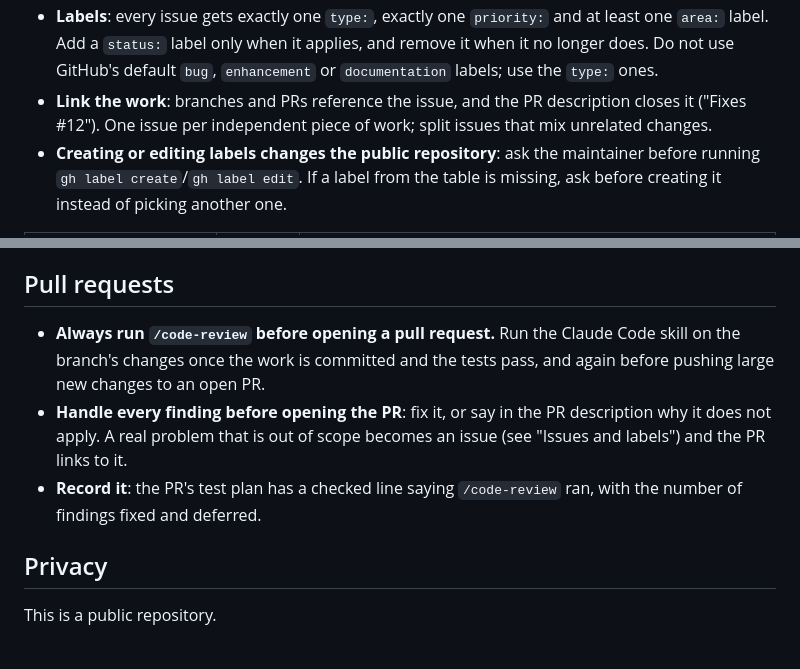
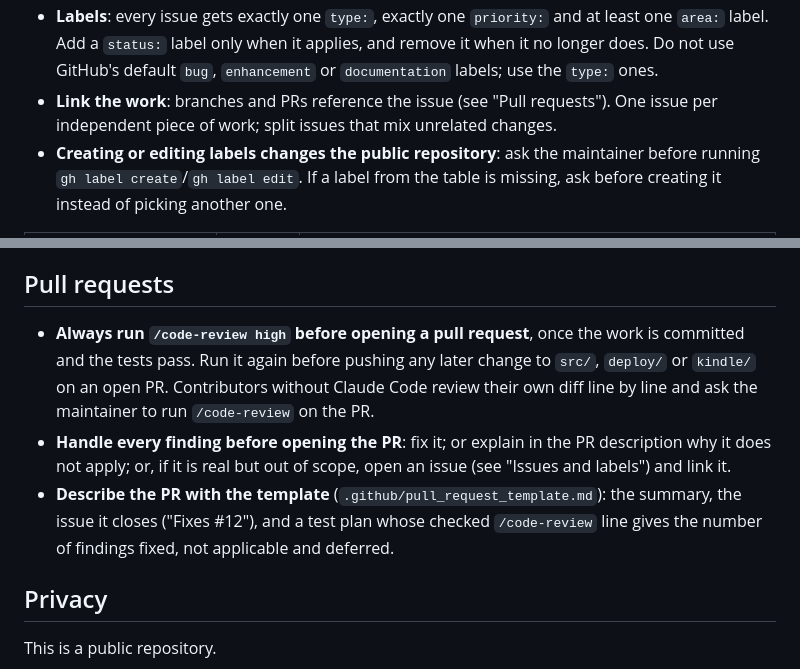
Before and after one commit to frkey/inkdoor, a Markdown page: CLAUDE.md, 2 parts joined by grey strips. Drawn GitHub-style.

Commit message:
Make the code-review rule followable and add a PR template
Names the review level and when to re-run it, covers contributors without
Claude Code, counts all three outcomes of a finding, keeps the PR rules in
one section and adds the template the rule refers to.

Co-Authored-By: Claude Opus 5.5 <noreply@anthropic.com>

```diff
--- a/CLAUDE.md
+++ b/CLAUDE.md
@@ -107,8 +107,8 @@ Work is tracked in GitHub issues on `frkey/inkdoor` (use `gh issue ...`).
 - **Labels**: every issue gets exactly one `type:`, exactly one `priority:` and at least one
   `area:` label. Add a `status:` label only when it applies, and remove it when it no longer does.
   Do not use GitHub's default `bug`, `enhancement` or `documentation` labels; use the `type:` ones.
-- **Link the work**: branches and PRs reference the issue, and the PR description closes it
-  ("Fixes #12"). One issue per independent piece of work; split issues that mix unrelated changes.
+- **Link the work**: branches and PRs reference the issue (see "Pull requests"). One issue per
+  independent piece of work; split issues that mix unrelated changes.
 - **Creating or editing labels changes the public repository**: ask the maintainer before running
   `gh label create`/`gh label edit`. If a label from the table is missing, ask before creating it
   instead of picking another one.
@@ -142,14 +142,16 @@ available alongside these.
 
 ## Pull requests
 
-- **Always run `/code-review` before opening a pull request.** Run the Claude Code skill on the
-  branch's changes once the work is committed and the tests pass, and again before pushing large
-  new changes to an open PR.
-- **Handle every finding before opening the PR**: fix it, or say in the PR description why it does
-  not apply. A real problem that is out of scope becomes an issue (see "Issues and labels") and the
-  PR links to it.
-- **Record it**: the PR's test plan has a checked line saying `/code-review` ran, with the number of
-  findings fixed and deferred.
+- **Always run `/code-review high` before opening a pull request**, once the work is committed and
+  the tests pass. Run it again before pushing any later change to `src/`, `deploy/` or `kindle/`
+  on an open PR. Contributors without Claude Code review their own diff line by line and ask the
+  maintainer to run `/code-review` on the PR.
+- **Handle every finding before opening the PR**: fix it; or explain in the PR description why it
+  does not apply; or, if it is real but out of scope, open an issue (see "Issues and labels") and
+  link it.
+- **Describe the PR with the template** (`.github/pull_request_template.md`): the summary, the
+  issue it closes ("Fixes #12"), and a test plan whose checked `/code-review` line gives the number
+  of findings fixed, not applicable and deferred.
 
 ## Privacy
 
```
Also changed, not shown: .github/pull_request_template.md (added, +12 -0 lines).
